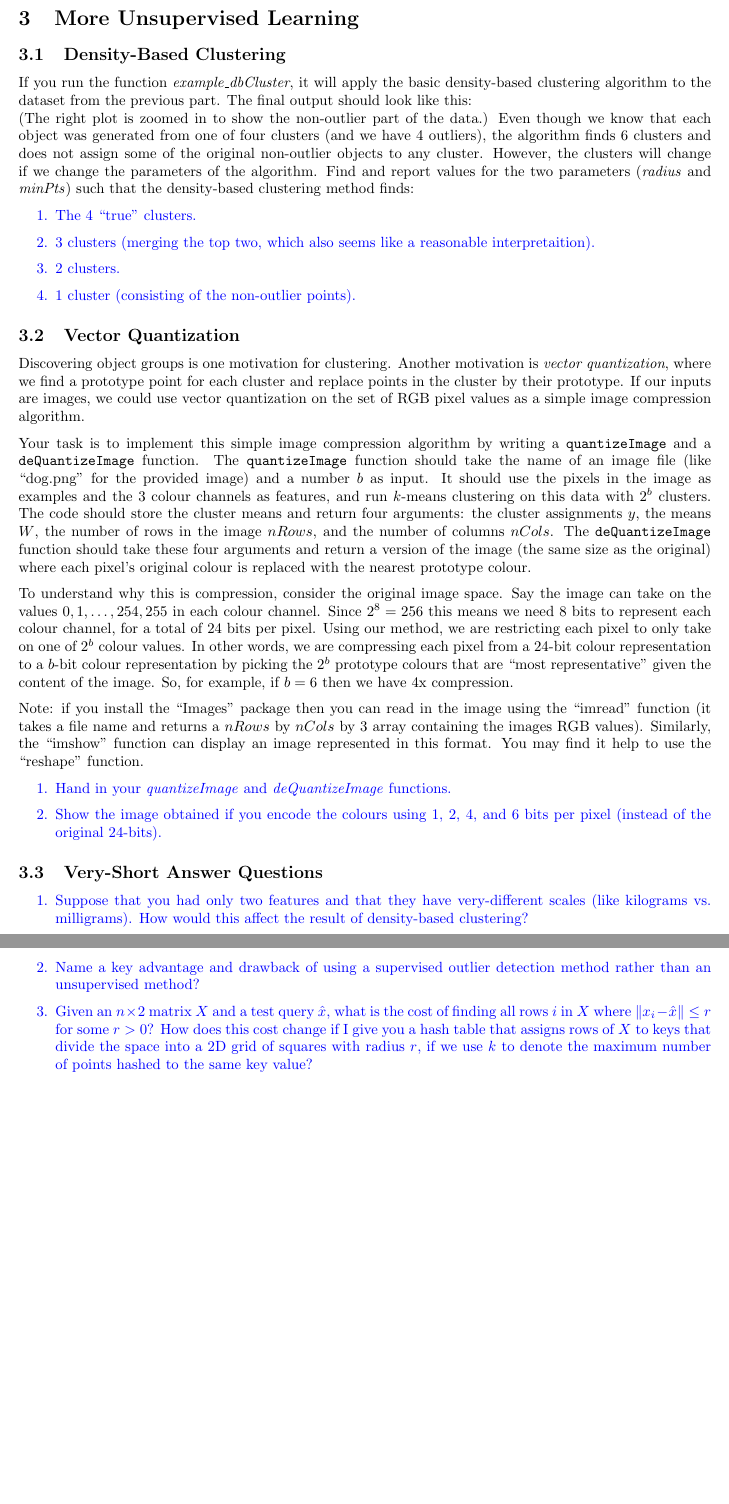
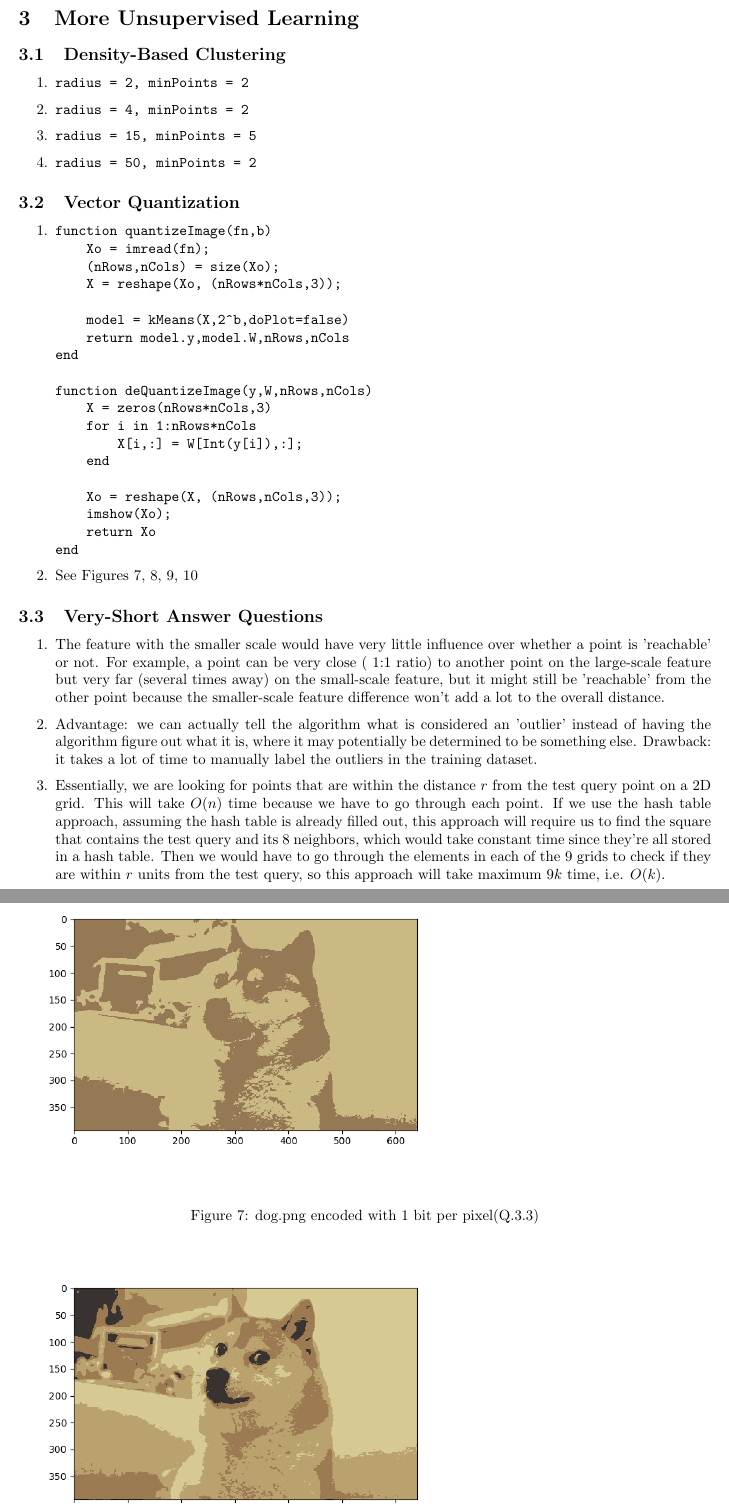
Before and after one commit to hwong5208/CPSC340, a LaTeX document (a2/a2.tex): two parts of pages 8 and 9 of 12 before the commit and two parts of pages 8 and 9 of 14 after it, joined at a grey line, cut so that both start at the same text, the shorter picture padded with empty space. Compiled offline with pdfLaTeX.

Commit message:
[a2] Completed Q3

```diff
--- a/a2/a2.tex
+++ b/a2/a2.tex
@@ -266,26 +266,42 @@ Q2 Figures:
 \section{More Unsupervised Learning}
 
 \subsection{Density-Based Clustering}
-
-If you run the function \emph{example\_dbCluster}, it will apply the basic density-based clustering algorithm to the dataset from the previous part. The final output should look like this:\\
-%\fig{.49}{density}\fig{.49}{density2}\\
-(The right plot is zoomed in to show the non-outlier part of the data.)
-Even though we know that each object was generated from one of four clusters (and we have 4 outliers), the algorithm finds 6 clusters and does not assign some of the original non-outlier objects to any cluster. However, the clusters will change if we change the parameters of the algorithm. Find and report values for the two parameters (\emph{radius} and \emph{minPts}) such that the density-based clustering method finds:
-\blu{\enum{
-\item The 4 ``true" clusters.
-\item 3 clusters (merging the top two, which also seems like a reasonable interpretaition).
-\item 2 clusters.
-\item 1 cluster (consisting of the non-outlier points).
-}
+\enum{
+\item \texttt{radius = 2, minPoints = 2}
+\item \texttt{radius = 4, minPoints = 2}
+\item \texttt{radius = 15, minPoints = 5}
+\item \texttt{radius = 50, minPoints = 2}
 }
 
 \subsection{Vector Quantization}
 
+\begin{enumerate}
+\item
+\begin{verbatim}
+function quantizeImage(fn,b)
+    Xo = imread(fn);
+    (nRows,nCols) = size(Xo);
+    X = reshape(Xo, (nRows*nCols,3));
 
-Discovering object groups is one motivation for clustering. Another motivation is \emph{vector quantization}, where we find a prototype point for each cluster and replace points in the cluster by their prototype. If our inputs are images, we could use vector quantization on the set of RGB pixel values as a simple image compression algorithm.
+    model = kMeans(X,2^b,doPlot=false)
+    return model.y,model.W,nRows,nCols
+end
 
-Your task is to implement this simple image compression algorithm by writing a \texttt{quantizeImage} and a \texttt{deQuantizeImage} function. The \texttt{quantizeImage} function should take the name of an image file (like ``dog.png'' for the provided image) and a number $b$ as input. It should use the pixels in the image as examples and the 3 colour channels as features, and run $k$-means clustering on this data with $2^b$ clusters. The code should store the cluster means and return four arguments: the cluster assignments $y$, the means $W$, the number of rows in the image $nRows$, and the number of columns $nCols$. The \texttt{deQuantizeImage} function should take these four arguments and return a version of the image (the same size as the original) where each pixel's original colour is replaced with the nearest prototype colour.
+function deQuantizeImage(y,W,nRows,nCols)
+    X = zeros(nRows*nCols,3)
+    for i in 1:nRows*nCols
+        X[i,:] = W[Int(y[i]),:];
+    end
 
-To understand why this is compression, consider the original image space. Say the image can take on the values $0,1,\ldots,254,255$ in each colour channel. Since $2^8=256$ this means we need 8 bits to represent each colour channel, for a total of 24 bits per pixel. Using our method, we are restricting each pixel to only take on one of $2^b$ colour values. In other words, we are compressing each pixel from a 24-bit colour representation to a $b$-bit colour representation by picking the $2^b$ prototype colours that are ``most representative'' given the content of the image. So, for example, if $b=6$ then we have 4x compression.
+    Xo = reshape(X, (nRows,nCols,3));
+    imshow(Xo);
+    return Xo
+end
+\end{verbatim}
+\item See Figures \ref{fig:q3_2_1}, \ref{fig:q3_2_2}, \ref{fig:q3_2_3}, \ref{fig:q3_2_4}
+\end{enumerate}
+\begin{figure}
+    \includegraphics[width=30em]{a2_q3_2_1.png}
+    \caption{dog.png encoded with 1 bit per pixel(Q.3.3)}
+    \label{fig:q3_2_1}
 
-Note: if you install the ``Images'' package then you can read in the image using the ``imread'' function (it takes a file name and returns a $nRows$ by $nCols$ by $3$ array containing the images RGB values). Similarly, the ``imshow'' function can display an image represented in this format. You may find it help to use the ``reshape'' function.
@@ -292,17 +316,15 @@ Note: if you install the ``Images'' package then you can read in the image using
 
-\blu{\enum{
-\item Hand in your \emph{quantizeImage} and \emph{deQuantizeImage} functions.
-\item Show the image obtained if you encode the colours using $1$, $2$, $4$, and $6$ bits per pixel (instead of the original 24-bits).
-}}
-
+    \includegraphics[width=30em]{a2_q3_2_4.png}
+    \caption{dog.png encoded with 6 bits per pixel(Q3.3)}
+    \label{fig:q3_2_4}
+ \end{figure}
 \subsection{Very-Short Answer Questions}
 
-\blu{
 \enum{
-\item Suppose that you had only two features and that they have very-different scales (like kilograms vs. milligrams). How would this affect the result of density-based clustering?
-\item Name a key advantage and drawback of using a supervised outlier detection method rather than an unsupervised method?
-\item Given an $n \times 2$ matrix $X$ and a test query $\hat{x}$, what is the cost of finding all rows $i$ in $X$ where $\norm{x_i - \hat{x}} \leq r$ for some $r > 0$? How does this cost change if I give you a hash table that assigns rows of $X$ to keys that divide the space into a 2D grid of squares with radius $r$, if we use $k$ to denote the maximum number of points hashed to the same key value?
-}}
+\item The feature with the smaller scale would have very little influence over whether a point is 'reachable' or not. For example, a point can be very close (~1:1 ratio) to another point on the large-scale feature but very far (several times away) on the small-scale feature, but it might still be 'reachable' from the other point because the smaller-scale feature difference won't add a lot to the overall distance.
+\item Advantage: we can actually tell the algorithm what is considered an 'outlier' instead of having the algorithm figure out what it is, where it may potentially be determined to be something else. Drawback: it takes a lot of time to manually label the outliers in the training dataset.
+\item Essentially, we are looking for points that are within the distance $r$ from the test query point on a 2D grid. This will take $O(n)$ time because we have to go through each point. If we use the hash table approach, assuming the hash table is already filled out, this approach will require us to find the square that contains the test query and its 8 neighbors, which would take constant time since they're all stored in a hash table. Then we would have to go through the elements in each of the 9 grids to check if they are within $r$ units from the test query, so this approach will take maximum $9k$ time, i.e. $O(k)$.
+}
 
 \section{Matrix Notation and Linear Regression}
 
```
Also changed, not shown: a2/a2_q3_2_1.png (added), a2/a2_q3_2_2.png (added), a2/a2_q3_2_3.png (added), a2/a2_q3_2_4.png (added), a2/a2.tex (8 more changed lines), 2 other files.
